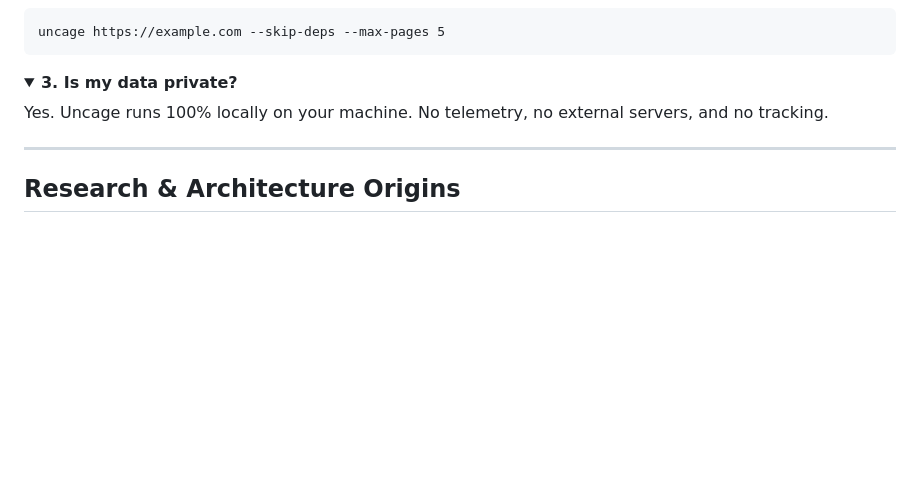
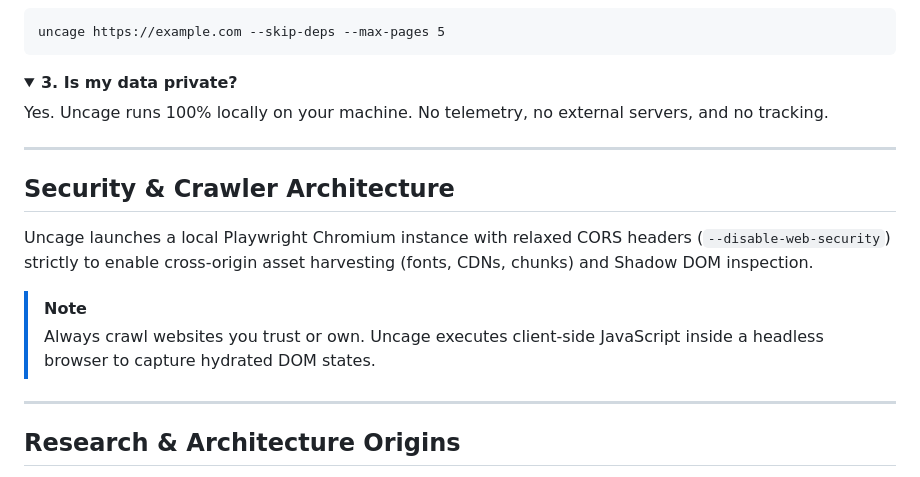
Before and after one commit to Nightteye/uncage, a Markdown page: README.md, the part around the change. Drawn GitHub-style; folded sections open; blank space fills up the shorter version.

Commit message:
docs: add security and crawler architecture documentation to README

```diff
--- a/README.md
+++ b/README.md
@@ -207,6 +207,15 @@ npm run preview
 
 ---
 
+## Security & Crawler Architecture
+
+Uncage launches a local Playwright Chromium instance with relaxed CORS headers (`--disable-web-security`) strictly to enable cross-origin asset harvesting (fonts, CDNs, chunks) and Shadow DOM inspection.
+
+> [!NOTE]
+> Always crawl websites you trust or own. Uncage executes client-side JavaScript inside a headless browser to capture hydrated DOM states.
+
+---
+
 ## Research & Architecture Origins
 
 Uncage was designed and built from extensive foundational reverse-engineering research on modern web architectures, AST decompilation, and bot-resistant network harvesting.
```
